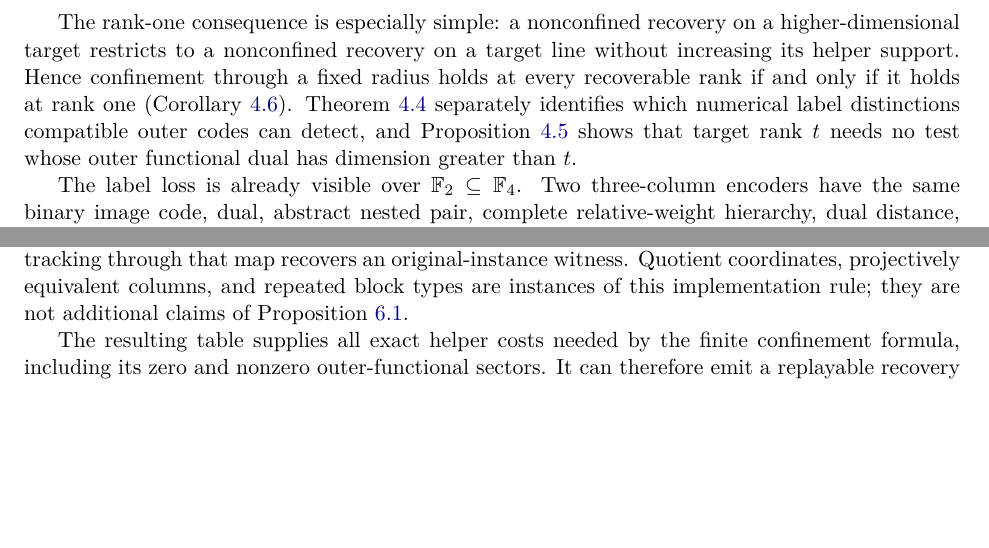
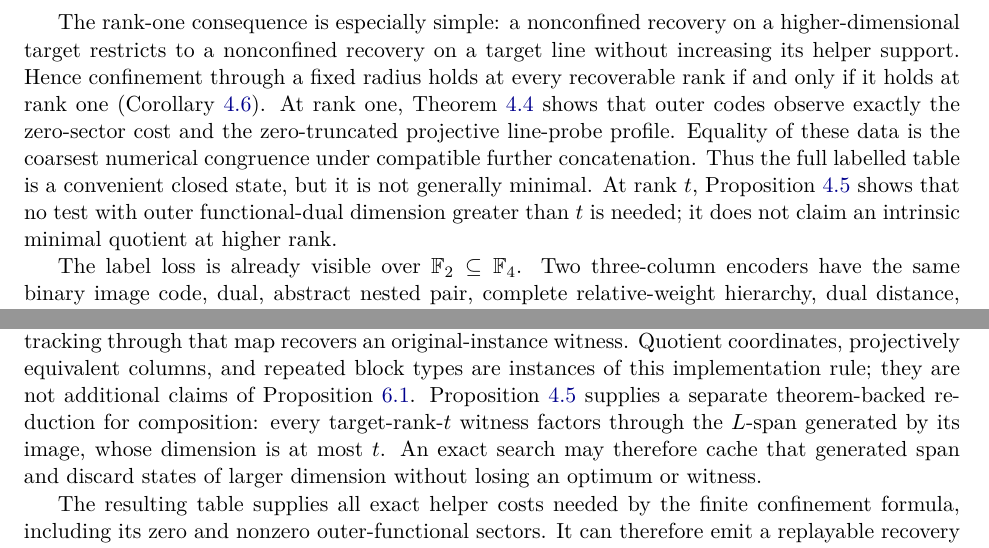
Before and after one commit to tavisrudd/complete-repair-ports, a LaTeX paper (compositional_recovery.tex, which reads sections/03a-exact-recovery-optimization.tex): two parts of pages 4 and 24 of 37, joined at a grey line, cut so that both start at the same text, the shorter picture padded with empty space. Compiled offline with XeLaTeX.

Commit message:
Promote rank-one compositional state theorem

```diff
--- a/compositional_recovery.tex
+++ b/compositional_recovery.tex
@@ -232,11 +232,15 @@ The rank-one consequence is especially simple: a nonconfined recovery on a
 higher-dimensional target restricts to a nonconfined recovery on a target
 line without increasing its helper support.  Hence confinement through a
 fixed radius holds at every recoverable rank if and only if it holds at rank
-one (Corollary~\ref{cor:all-rank-bottleneck}).  Theorem
-\ref{thm:rank-one-contextual-state} separately identifies which numerical
-label distinctions compatible outer codes can detect, and Proposition
-\ref{prop:rank-bounded-outer-tests} shows that target rank $t$ needs no test
-whose outer functional dual has dimension greater than $t$.
+one (Corollary~\ref{cor:all-rank-bottleneck}).  At rank one,
+Theorem~\ref{thm:rank-one-contextual-state} shows that outer codes observe
+exactly the zero-sector cost and the zero-truncated projective line-probe
+profile.  Equality of these data is the coarsest numerical congruence under
+compatible further concatenation.  Thus the full labelled table is a
+convenient closed state, but it is not generally minimal.  At rank $t$,
+Proposition~\ref{prop:rank-bounded-outer-tests} shows that no test with outer
+functional-dual dimension greater than $t$ is needed; it does not claim an
+intrinsic minimal quotient at higher rank.
 
 The label loss is already visible over $\F_2\subseteq\F_4$.  Two
 three-column encoders have the same binary image code, dual, abstract nested
--- a/sections/03a-exact-recovery-optimization.tex
+++ b/sections/03a-exact-recovery-optimization.tex
@@ -69,6 +69,11 @@ original-instance witness.  Quotient coordinates, projectively equivalent
 columns, and repeated block types are instances of this implementation rule;
 they are not additional claims of Proposition
 \ref{prop:exact-hierarchical-optimizer}.
+Proposition~\ref{prop:rank-bounded-outer-tests} supplies a separate
+theorem-backed reduction for composition: every target-rank-$t$ witness
+factors through the $L$-span generated by its image, whose dimension is at
+most $t$.  An exact search may therefore cache that generated span and discard
+states of larger dimension without losing an optimum or witness.
 
 The resulting table supplies all exact helper costs needed by the finite
 confinement formula, including its zero and nonzero outer-functional sectors.
```
Also changed, not shown: PROVENANCE.md (+1 -1 lines), sections/03-positive-density.tex (+1 -1 lines), sections/08-conclusion.tex (+3 -1 lines), compositional_recovery.pdf, compositional_recovery.tex (10 more changed lines), 1 other file.
